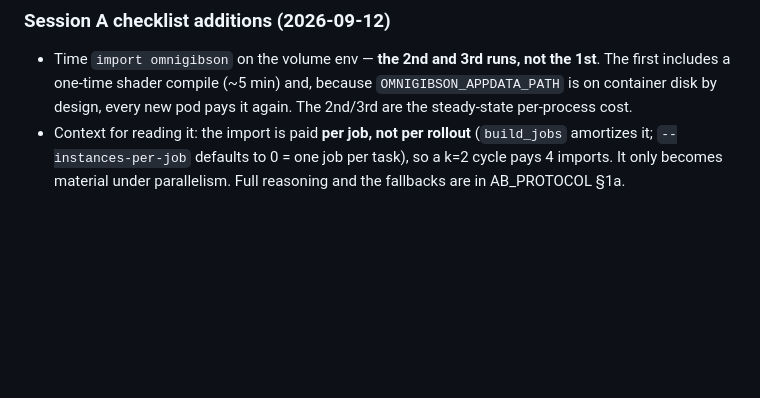
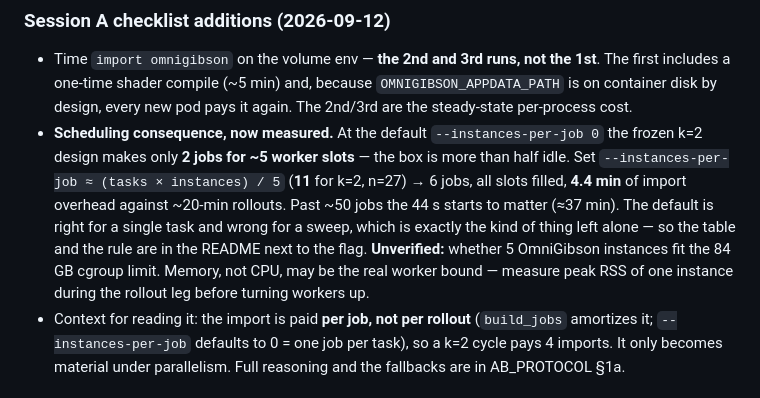
Before and after one commit to wimaan3/behavior26, a Markdown page: HANDOFF.md, the part around the change. Rendered like a GitHub page; blank space fills up the shorter version.

```diff
--- a/HANDOFF.md
+++ b/HANDOFF.md
@@ -125,6 +125,17 @@ Treat "it passed on my machine" as saying nothing about any of these.
   1st**. The first includes a one-time shader compile (~5 min) and, because
   `OMNIGIBSON_APPDATA_PATH` is on container disk by design, every new pod pays
   it again. The 2nd/3rd are the steady-state per-process cost.
+- **Scheduling consequence, now measured.** At the default
+  `--instances-per-job 0` the frozen k=2 design makes only **2 jobs for ~5 worker
+  slots** — the box is more than half idle. Set
+  `--instances-per-job ≈ (tasks × instances) / 5` (**11** for k=2, n=27) → 6 jobs,
+  all slots filled, **4.4 min** of import overhead against ~20-min rollouts.
+  Past ~50 jobs the 44 s starts to matter (≈37 min). The default is right for a
+  single task and wrong for a sweep, which is exactly the kind of thing left
+  alone — so the table and the rule are in the README next to the flag.
+  **Unverified:** whether 5 OmniGibson instances fit the 84 GB cgroup limit.
+  Memory, not CPU, may be the real worker bound — measure peak RSS of one
+  instance during the rollout leg before turning workers up.
 - Context for reading it: the import is paid **per job, not per rollout**
   (`build_jobs` amortizes it; `--instances-per-job` defaults to 0 = one job per
   task), so a k=2 cycle pays 4 imports. It only becomes material under
```
Also changed, not shown: README.md (+26 -0 lines).
